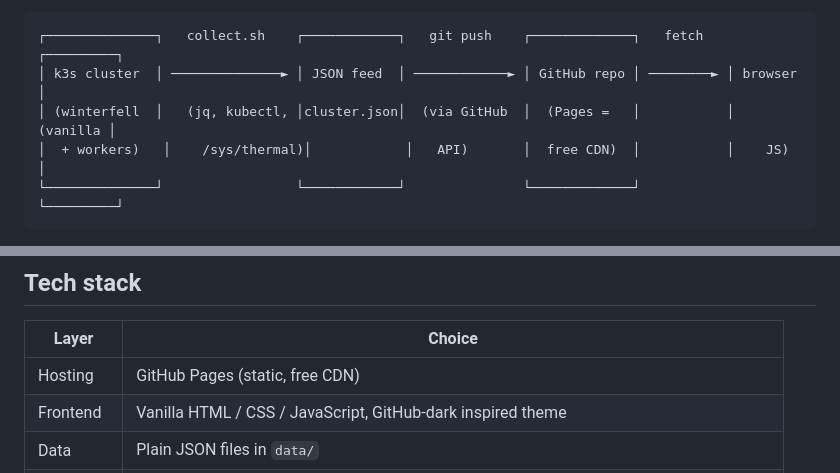
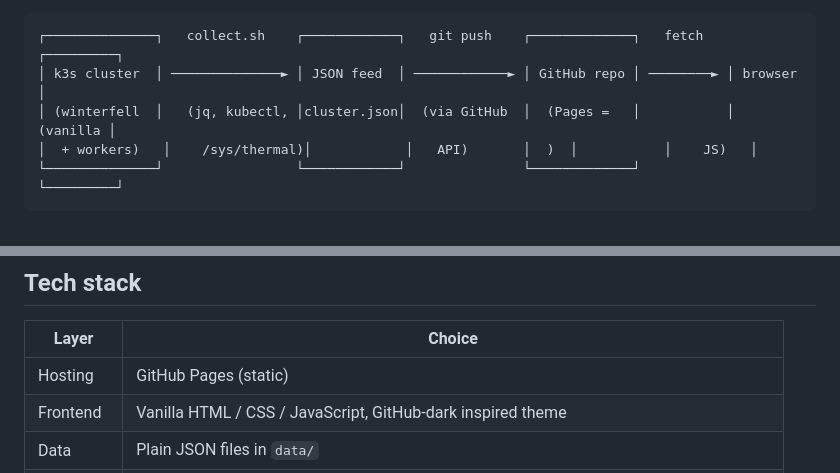
Before and after one commit to mrtoadie/mrtoadie.github.io, a Markdown page: README.md, 2 parts joined by grey strips. Drawn GitHub-style.

````diff
--- a/README.md
+++ b/README.md
@@ -18,7 +20,7 @@ The trick is a **push-based data pipeline**:
 ┌──────────────┐   collect.sh    ┌────────────┐   git push    ┌─────────────┐   fetch   ┌─────────┐
 │ k3s cluster  │ ──────────────► │ JSON feed  │ ────────────► │ GitHub repo │ ────────► │ browser │
 │ (winterfell  │   (jq, kubectl, │cluster.json│  (via GitHub  │  (Pages =   │           │ (vanilla │
-│  + workers)   │    /sys/thermal)│            │   API)       │  free CDN)  │           │    JS)   │
+│  + workers)   │    /sys/thermal)│            │   API)       │  )  │           │    JS)   │
 └──────────────┘                 └────────────┘               └─────────────┘           └─────────┘
 ```
 
@@ -43,7 +45,7 @@ The site stays fully functional even when the whole lab is powered off. That is
 
 | Layer      | Choice                                                                                   |
 | ---------- | ---------------------------------------------------------------------------------------- |
-| Hosting    | GitHub Pages (static, free CDN)                                                          |
+| Hosting    | GitHub Pages (static)                                                                    |
 | Frontend   | Vanilla HTML / CSS / JavaScript, GitHub-dark inspired theme                              |
 | Data       | Plain JSON files in `data/`                                                              |
 | Collection | `collect.sh` — kubectl + jq + shell, systemd timers                                      |
````
Also changed, not shown: other parts of README.md (+3 -1 lines).
